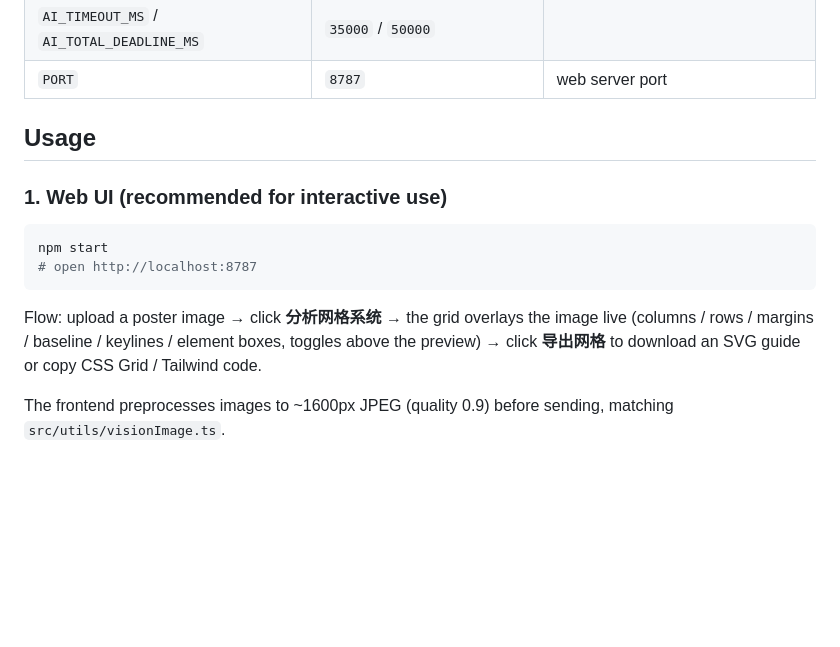
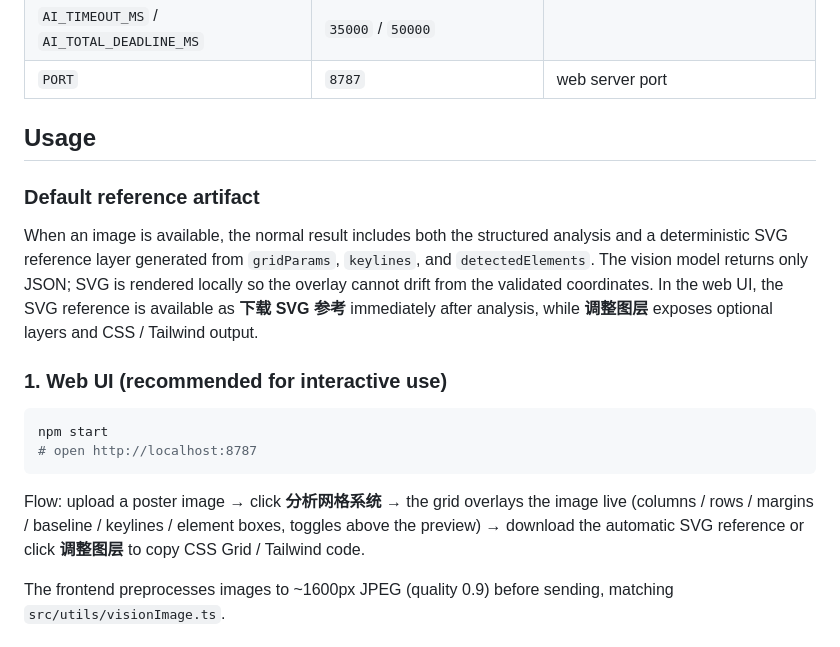
Before and after one commit to Ygria/poster-grid-inspector, a Markdown page: SKILL.md, the part around the change. GitHub-like rendering; blank space fills up the shorter version.

````diff
--- a/SKILL.md
+++ b/SKILL.md
@@ -57,6 +57,15 @@ npm run setup      # npm install + create .env from .env.example
 
 ## Usage
 
+### Default reference artifact
+
+When an image is available, the normal result includes both the structured analysis and a
+deterministic SVG reference layer generated from `gridParams`, `keylines`, and
+`detectedElements`. The vision model returns only JSON; SVG is rendered locally so the overlay
+cannot drift from the validated coordinates. In the web UI, the SVG reference is available as
+**下载 SVG 参考** immediately after analysis, while **调整图层** exposes optional layers and
+CSS / Tailwind output.
+
 ### 1. Web UI (recommended for interactive use)
 
 ```bash
@@ -66,7 +75,7 @@ npm start
 
 Flow: upload a poster image → click **分析网格系统** → the grid overlays the image live
 (columns / rows / margins / baseline / keylines / element boxes, toggles above the preview) →
-click **导出网格** to download an SVG guide or copy CSS Grid / Tailwind code.
+download the automatic SVG reference or click **调整图层** to copy CSS Grid / Tailwind code.
 
 The frontend preprocesses images to ~1600px JPEG (quality 0.9) before sending, matching
 `src/utils/visionImage.ts`.
````
Also changed, not shown: README.md (+20 -1 lines), assets/runtime-analysis.jpg (added), assets/runtime-export-css.jpg (added), assets/runtime-export-svg.jpg (added), assets/runtime-overlay.jpg (added), 3 other files.
